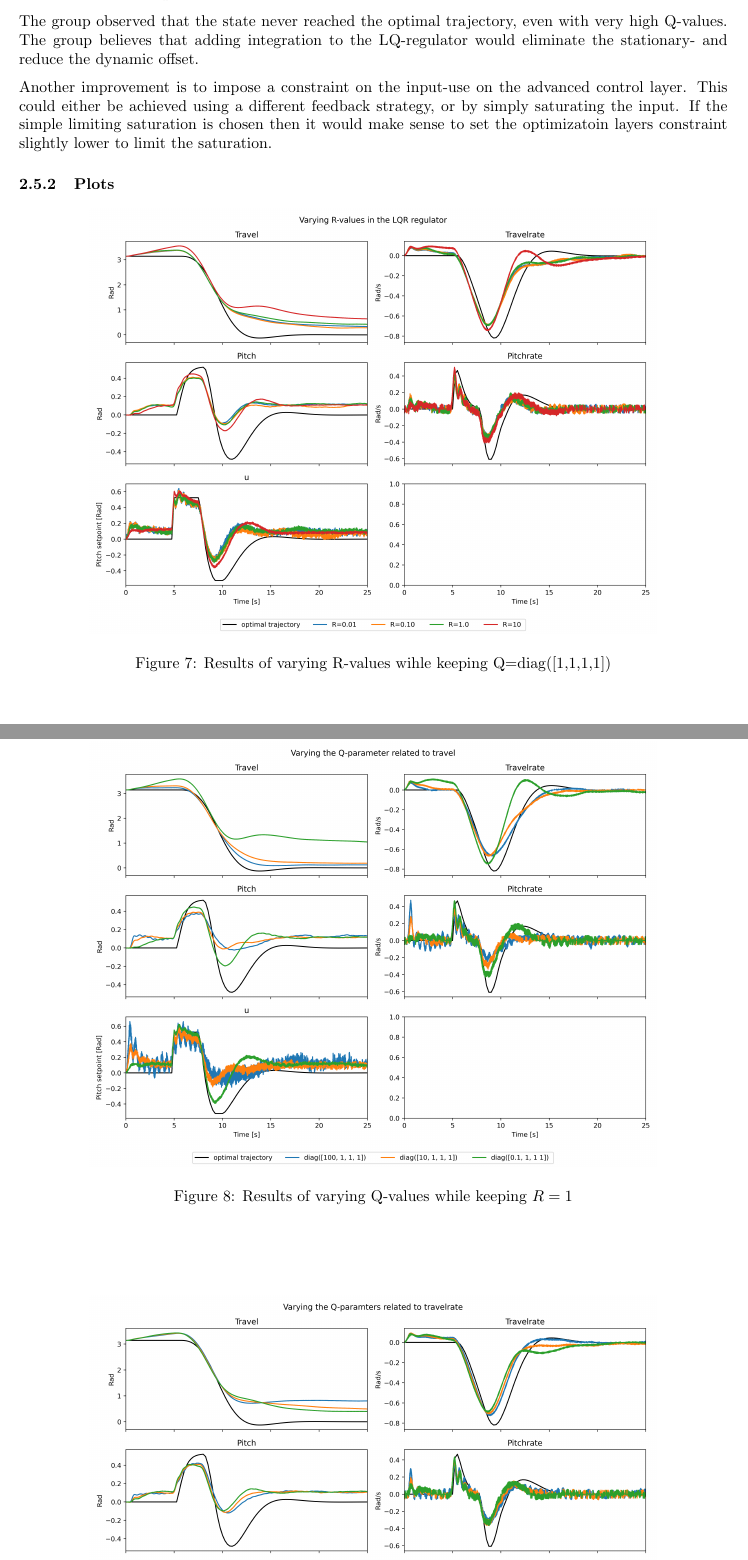
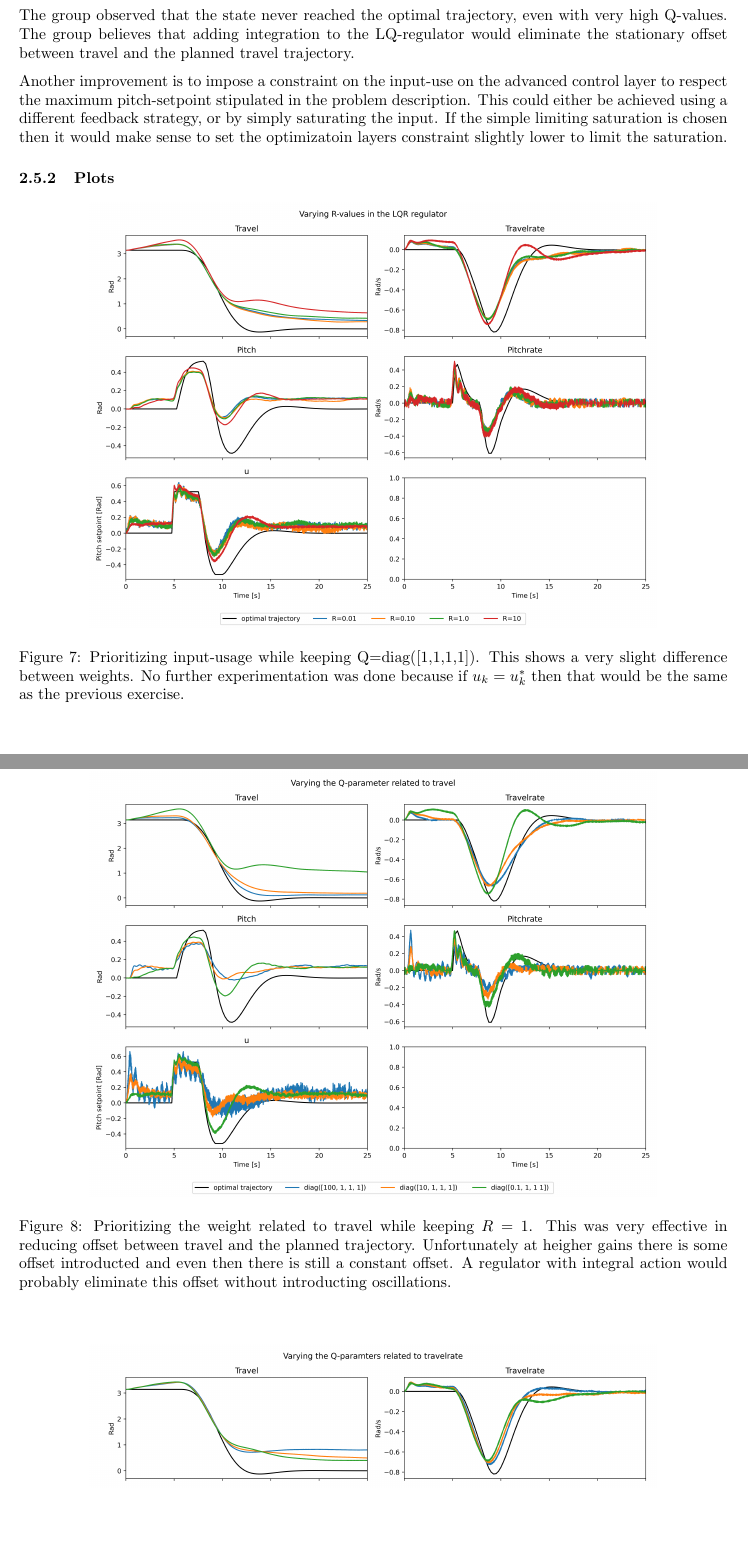
Before and after one commit to VemundRogne/OptReg, a LaTeX document (LaTeX report/main.tex, which reads LaTeX report/content/task_10_3.tex): two parts of pages 18 and 19 of 34, joined at a grey line, cut so that both start at the same text, the shorter picture padded with empty space. Compiled offline with pdfLaTeX.

Commit message:
Update LAB3 figure labels

```diff
--- a/LaTeX report/content/task_10_3.tex
+++ b/LaTeX report/content/task_10_3.tex
@@ -87,23 +87,23 @@
 Prioritizing travelrate, pitch and pitchrate results in resonses closer to the planned trajectory, but this is not further discussed as travel is the state most important to control - theese experiments were only to show that it would be possble should another state be valuable.
 
 \subsubsection{Possible improvements}
-The group observed that the state never reached the optimal trajectory, even with very high Q-values. The group believes that adding integration to the LQ-regulator would eliminate the stationary- and reduce the dynamic offset.
+The group observed that the state never reached the optimal trajectory, even with very high Q-values. The group believes that adding integration to the LQ-regulator would eliminate the stationary offset between travel and the planned travel trajectory.
 
-Another improvement is to impose a constraint on the input-use on the advanced control layer. This could either be achieved using a different feedback strategy, or by simply saturating the input. If the simple limiting saturation is chosen then it would make sense to set the optimizatoin layers constraint slightly lower to limit the saturation.
+Another improvement is to impose a constraint on the input-use on the advanced control layer to respect the maximum pitch-setpoint stipulated in the problem description. This could either be achieved using a different feedback strategy, or by simply saturating the input. If the simple limiting saturation is chosen then it would make sense to set the optimizatoin layers constraint slightly lower to limit the saturation.
 
 \subsubsection{Plots}
 
 \begin{figure}[h]
 	\centering
     \includegraphics[width=0.8\linewidth]{figures/LAB3_R_variations.png}
-	\caption{Results of varying R-values wihle keeping Q=diag([1,1,1,1])}
+	\caption{Prioritizing input-usage while keeping Q=diag([1,1,1,1]). This shows a very slight difference between weights. No further experimentation was done because if $u_k = u_k^*$ then that would be the same as the previous exercise.}
 	\label{fig:LAB3_R_variations}
 \end{figure}
 
 \begin{figure}[h]
 	\centering
 	\includegraphics[width=0.8\linewidth]{figures/LAB3_Q_variations.png}
-	\caption{Results of varying Q-values while keeping $R=1$}
+	\caption{Prioritizing the weight related to travel while keeping $R=1$. This was very effective in reducing offset between travel and the planned trajectory. Unfortunately at heigher gains there is some offset introducted and even then there is still a constant offset. A regulator with integral action would probably eliminate this offset without introducting oscillations.}
 	\label{fig:LAB3_Q_variations_travel}
 \end{figure}
 
```
Also changed, not shown: LaTeX report/content/task_10_3.tex (6 more changed lines).
